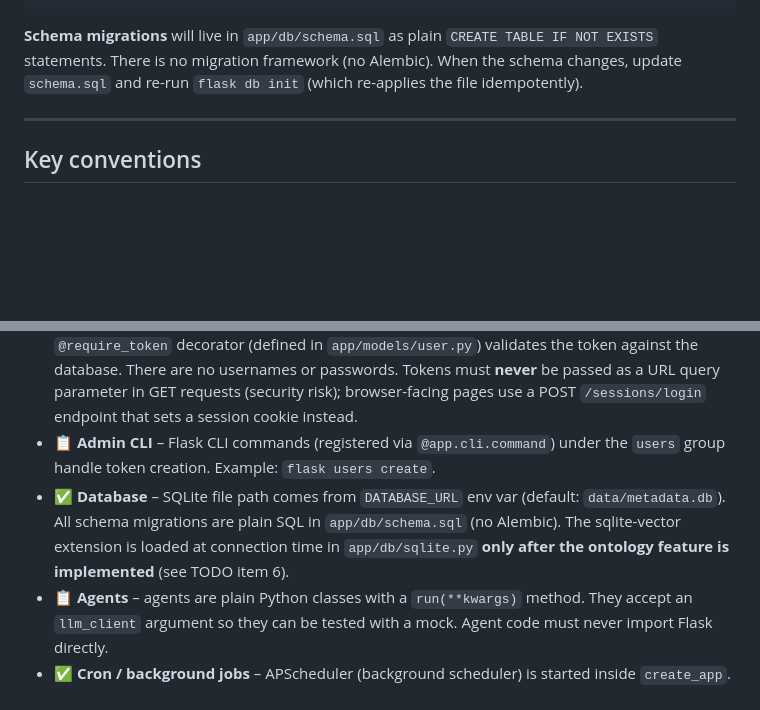
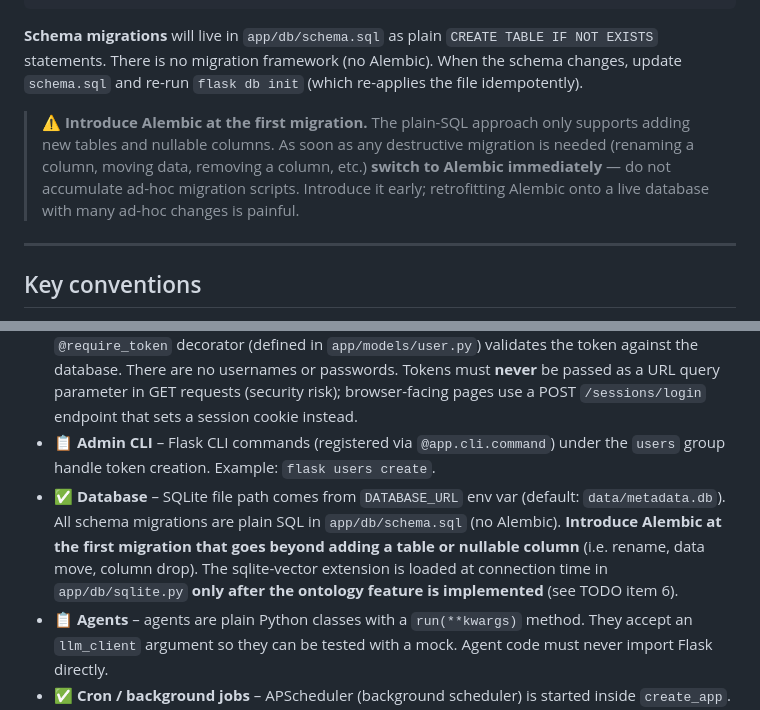
Before and after one commit to pan-training/llm-metadata-generator, a Markdown page: .github/copilot-instructions.md, 2 parts joined by grey strips. Drawn GitHub-style; blank space fills up the shorter version.

Commit message:
docs: add Alembic migration guidance to copilot instructions
Agent-Logs-Url: https://github.com/pan-training/llm-metadata-generator/sessions/6c661a04-a37e-462a-ba30-3a7b0619e150

Co-authored-by: eilmiv <20646475+eilmiv@users.noreply.github.com>

```diff
--- a/.github/copilot-instructions.md
+++ b/.github/copilot-instructions.md
@@ -63,6 +63,8 @@ llm-metadata-generator/
 
 **Schema migrations** will live in `app/db/schema.sql` as plain `CREATE TABLE IF NOT EXISTS` statements. There is no migration framework (no Alembic). When the schema changes, update `schema.sql` and re-run `flask db init` (which re-applies the file idempotently).
 
+> ⚠️ **Introduce Alembic at the first migration.** The plain-SQL approach only supports adding new tables and nullable columns. As soon as any destructive migration is needed (renaming a column, moving data, removing a column, etc.) **switch to Alembic immediately** — do not accumulate ad-hoc migration scripts. Introduce it early; retrofitting Alembic onto a live database with many ad-hoc changes is painful.
+
 ---
 
 ## Key conventions
@@ -73,7 +75,7 @@ llm-metadata-generator/
 - 📋 **Blueprints** – each sub-package under `app/` that serves HTTP routes registers its own `Blueprint` and is registered in `create_app`.
 - 📋 **Authentication** – every API request must carry `Authorization: Bearer <token>`. The `@require_token` decorator (defined in `app/models/user.py`) validates the token against the database. There are no usernames or passwords. Tokens must **never** be passed as a URL query parameter in GET requests (security risk); browser-facing pages use a POST `/sessions/login` endpoint that sets a session cookie instead.
 - 📋 **Admin CLI** – Flask CLI commands (registered via `@app.cli.command`) under the `users` group handle token creation. Example: `flask users create`.
-- ✅ **Database** – SQLite file path comes from `DATABASE_URL` env var (default: `data/metadata.db`). All schema migrations are plain SQL in `app/db/schema.sql` (no Alembic). The sqlite-vector extension is loaded at connection time in `app/db/sqlite.py` **only after the ontology feature is implemented** (see TODO item 6).
+- ✅ **Database** – SQLite file path comes from `DATABASE_URL` env var (default: `data/metadata.db`). All schema migrations are plain SQL in `app/db/schema.sql` (no Alembic). **Introduce Alembic at the first migration that goes beyond adding a table or nullable column** (i.e. rename, data move, column drop). The sqlite-vector extension is loaded at connection time in `app/db/sqlite.py` **only after the ontology feature is implemented** (see TODO item 6).
 - 📋 **Agents** – agents are plain Python classes with a `run(**kwargs)` method. They accept an `llm_client` argument so they can be tested with a mock. Agent code must never import Flask directly.
 - ✅ **Cron / background jobs** – APScheduler (background scheduler) is started inside `create_app`. Each cron module exposes a `register(scheduler)` function that adds its jobs. APScheduler jobs have no Flask request context; always push the app context manually: `with app.app_context(): ...`. Use `get_db()` inside that context just as in a normal request.
 - 📋 **Generation flow** – on first call for a URL the API returns the current cached result (empty list if none) and enqueues a background generation task. On subsequent calls the latest completed result is returned and a new generation is enqueued. The session model tracks state.
```
